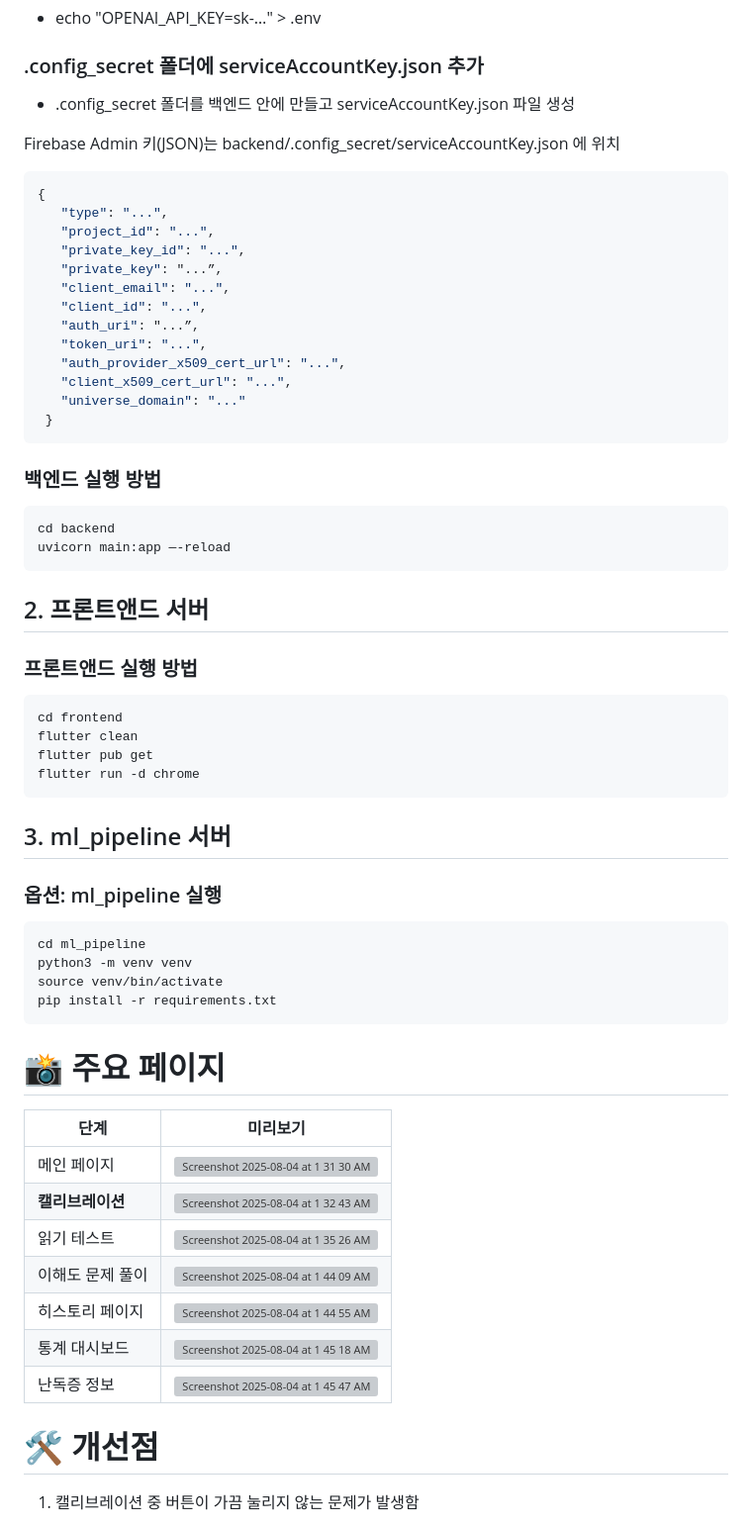
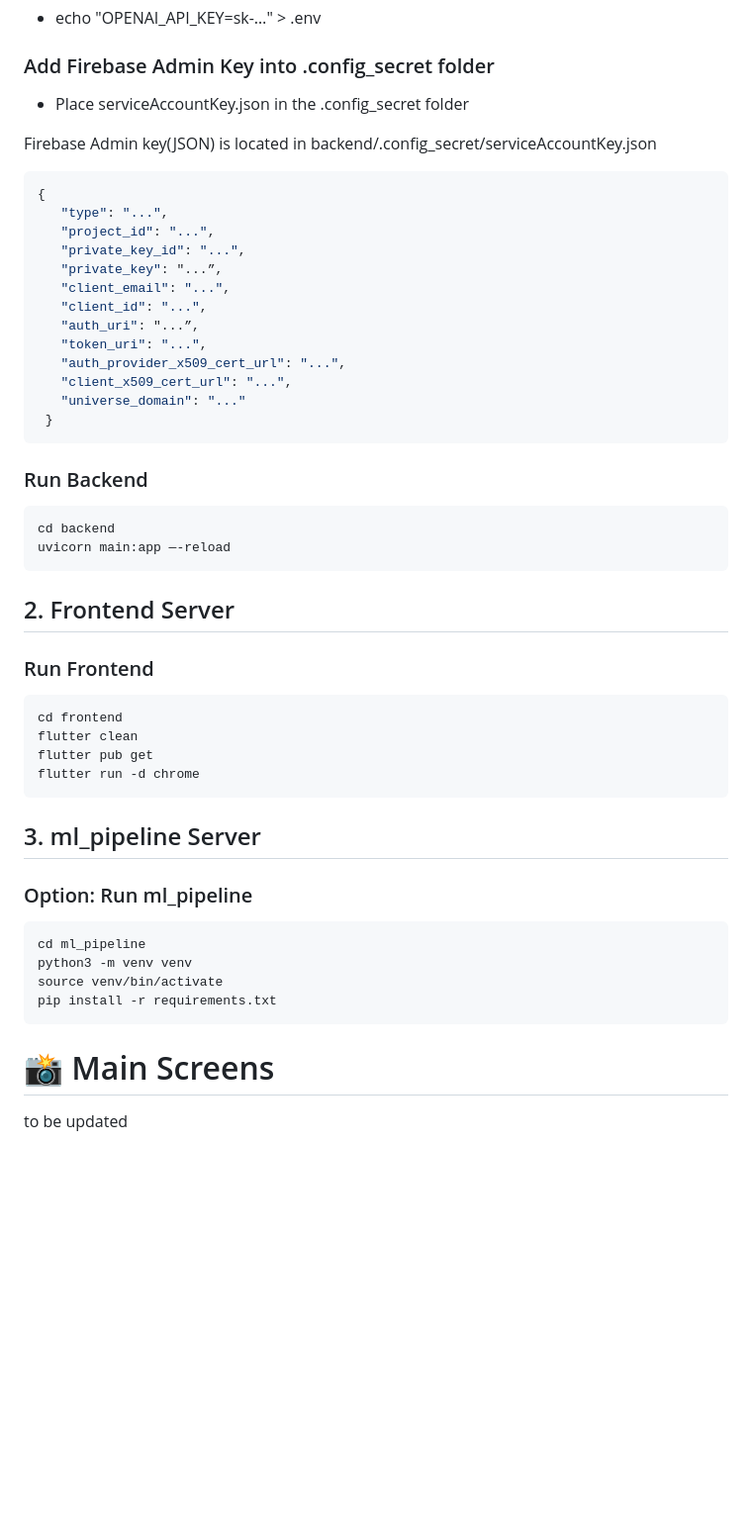
Before and after one commit to wjy0524/HackTX25-DYSCVER, a Markdown page: README.md, the part around one of its changes. Shown at 99% size. Drawn GitHub-style; blank space fills up the shorter version; grey boxes are pictures that could not be loaded.

````diff
--- a/README.md
+++ b/README.md
@@ -67,9 +65,9 @@ pip install -r requirements.txt
 * echo "OPENAI_API_KEY=sk-…" > .env
 
-### .config_secret 폴더에 serviceAccountKey.json 추가
-* .config_secret 폴더를 백엔드 안에 만들고 serviceAccountKey.json 파일 생성
+### Add Firebase Admin Key into .config_secret folder
+* Place serviceAccountKey.json in the .config_secret folder
 
-Firebase Admin 키(JSON)는 backend/.config_secret/serviceAccountKey.json 에 위치
+Firebase Admin key(JSON) is located in backend/.config_secret/serviceAccountKey.json
 ```bash
 {
    "type": "...",
@@ -86,24 +84,24 @@ Firebase Admin 키(JSON)는 backend/.config_secret/serviceAccountKey.json 에
  }
 ```
 
-### 백엔드 실행 방법
+### Run Backend
 ```
 cd backend
 uvicorn main:app —-reload
 ```
 
-## 2. 프론트앤드 서버
+## 2. Frontend Server
 
-### 프론트앤드 실행 방법
+### Run Frontend
 ```
 cd frontend
 flutter clean
 flutter pub get
 flutter run -d chrome
 ```
-## 3. ml_pipeline 서버
+## 3. ml_pipeline Server
 
-### 옵션: ml_pipeline 실행
+### Option: Run ml_pipeline
 ```
 cd ml_pipeline
 python3 -m venv venv
@@ -112,19 +110,9 @@ pip install -r requirements.txt
 ```
 
 
-# 📸 주요 페이지
+# 📸 Main Screens
 
-| 단계 | 미리보기 |
-|------|----------|
-| 메인 페이지 | <img width="1505" height="858" alt="Screenshot 2025-08-04 at 1 31 30 AM" src="https://github.com/user-attachments/assets/58be20e9-13c0-484c-853b-73804e908e28" /> |
-| **캘리브레이션** | <img width="1505" height="858" alt="Screenshot 2025-08-04 at 1 32 43 AM" src="https://github.com/user-attachments/assets/b0964fbb-57e4-4087-82a1-b043b287f660" /> |
-| 읽기 테스트 | <img width="1505" height="858" alt="Screenshot 2025-08-04 at 1 35 26 AM" src="https://github.com/user-attachments/assets/d0cd50f0-c82b-48b0-9de6-d0cb52ce4c47" /> |
-| 이해도 문제 풀이 | <img width="1505" height="858" alt="Screenshot 2025-08-04 at 1 44 09 AM" src="https://github.com/user-attachments/assets/b3847990-9e71-4002-8e7b-af5eda18834c" /> |
-| 히스토리 페이지 | <img width="1505" height="858" alt="Screenshot 2025-08-04 at 1 44 55 AM" src="https://github.com/user-attachments/assets/548367cb-8c9f-4d43-8f30-f7c95eacd8a8" /> |
-| 통계 대시보드 | <img width="1505" height="858" alt="Screenshot 2025-08-04 at 1 45 18 AM" src="https://github.com/user-attachments/assets/4d04613b-cae9-4863-9997-0656c0f8b9c1" /> |
-| 난독증 정보 | <img width="1505" height="858" alt="Screenshot 2025-08-04 at 1 45 47 AM" src="https://github.com/user-attachments/assets/ff8d6f51-f4db-4b6c-ab15-8ccbd4ee5943" /> |
+to be updated
 
 
-# 🛠️ 개선점
-1. 캘리브레이션 중 버튼이 가끔 눌리지 않는 문제가 발생함
 
````
Also changed, not shown: other parts of README.md (+37 -73 lines).
